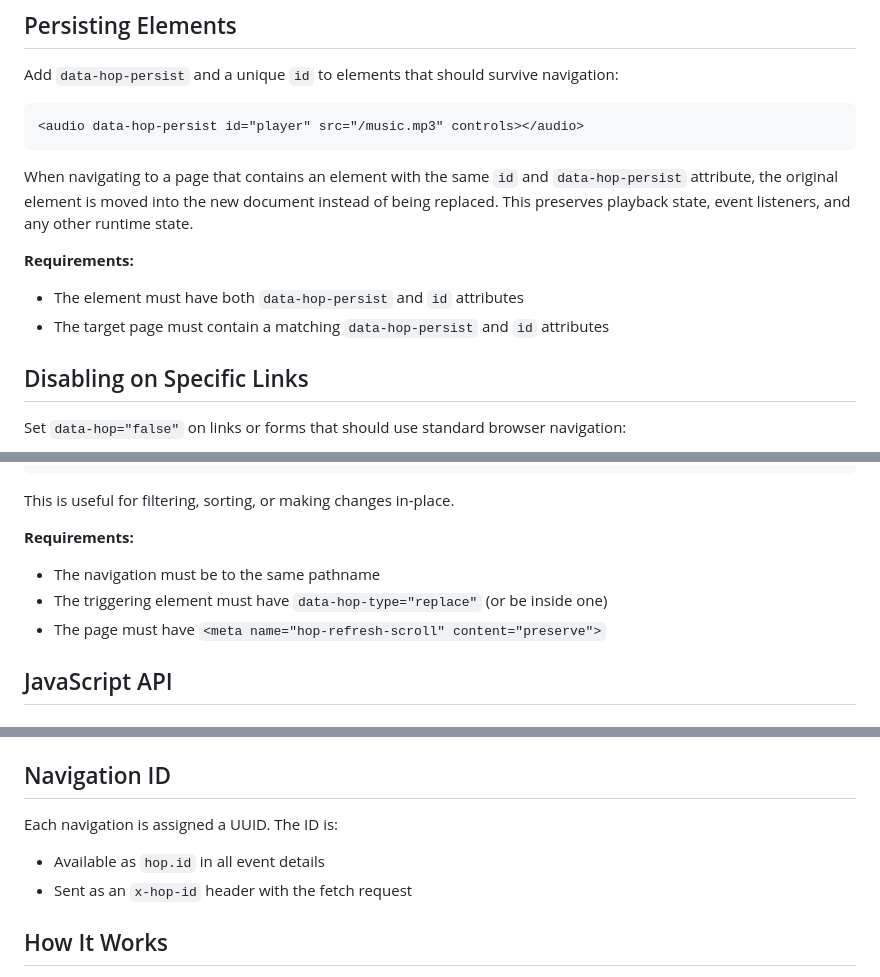
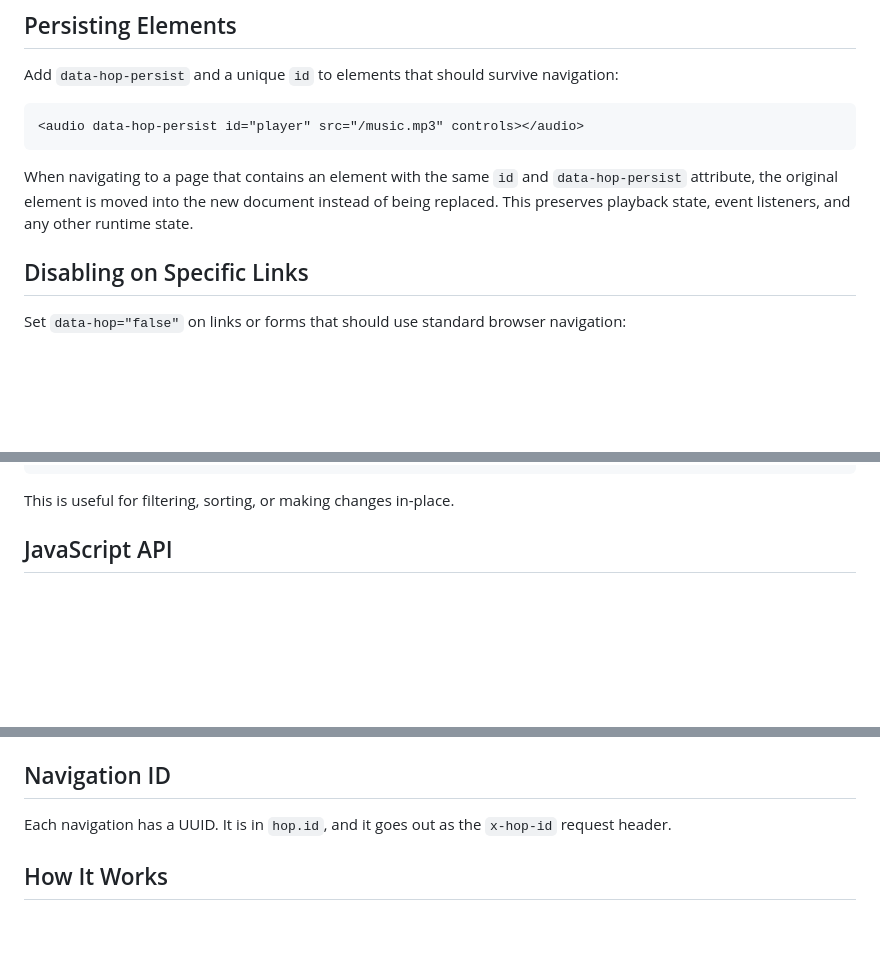
Before and after one commit to domchristie/grasshopper, a Markdown page: README.md, 3 parts joined by grey strips. GitHub-like rendering; blank space fills up the shorter version.

Commit message:
Cut README text that repeats itself

````diff
--- a/README.md
+++ b/README.md
@@ -22,10 +22,6 @@ Add `data-hop-persist` and a unique `id` to elements that should survive navigat
 ```
 
 When navigating to a page that contains an element with the same `id` and `data-hop-persist` attribute, the original element is moved into the new document instead of being replaced. This preserves playback state, event listeners, and any other runtime state.
-
-**Requirements:**
-- The element must have both `data-hop-persist` and `id` attributes
-- The target page must contain a matching `data-hop-persist` and `id` attributes
 
 ## Disabling on Specific Links
 
@@ -120,11 +116,6 @@ A "refresh" is a replace navigation to the same pathname. By default, scroll res
 ```
 
 This is useful for filtering, sorting, or making changes in-place.
-
-**Requirements:**
-- The navigation must be to the same pathname
-- The triggering element must have `data-hop-type="replace"` (or be inside one)
-- The page must have `<meta name="hop-refresh-scroll" content="preserve">`
 
 ## JavaScript API
 
@@ -347,10 +338,7 @@ The load phase (fetch, parse, and stylesheet preload) has a default timeout of `
 
 ## Navigation ID
 
-Each navigation is assigned a UUID. The ID is:
-
-- Available as `hop.id` in all event details
-- Sent as an `x-hop-id` header with the fetch request
+Each navigation has a UUID. It is in `hop.id`, and it goes out as the `x-hop-id` request header.
 
 ## How It Works
 
````
